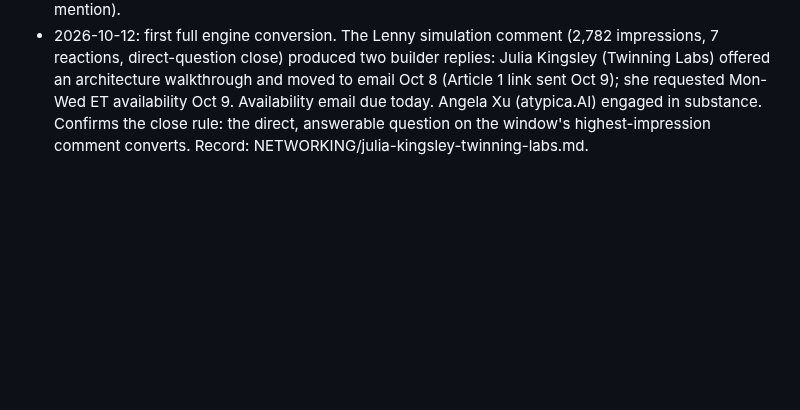
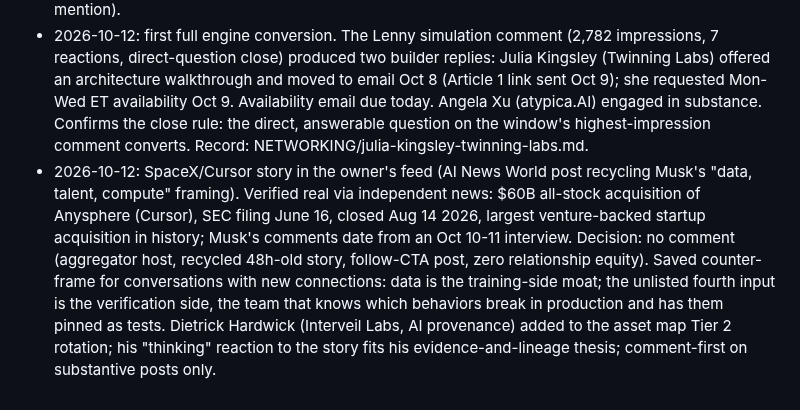
Before and after one commit to Teamthy/linkedin_emphire, a Markdown page: linkedin_emphire/STRATEGY/2026-10-12_comment-engine_playbook.md, the part around the change. Drawn GitHub-style; blank space fills up the shorter version.

```diff
--- a/linkedin_emphire/STRATEGY/2026-10-12_comment-engine_playbook.md
+++ b/linkedin_emphire/STRATEGY/2026-10-12_comment-engine_playbook.md
@@ -90,3 +90,4 @@ KPI ranking: conversations started, then inbound DMs, then impressions. Impressi
 - 2026-10-06 to 2026-10-12: baseline export analyzed. ~30 external comments, 1 in 3 started a conversation. Tanya Janca replied twice. No inbound DMs logged yet.
 - 2026-10-12: network snapshot (398 following / 485 followers, partial export) mapped into NETWORKING/network-asset-map.md. Tier A now has 20 named accounts; follow-back shortlist of 4. Tanya confirmed as follower (mutual); Sudhir confirmed as follower (no public engagement mention).
 - 2026-10-12: first full engine conversion. The Lenny simulation comment (2,782 impressions, 7 reactions, direct-question close) produced two builder replies: Julia Kingsley (Twinning Labs) offered an architecture walkthrough and moved to email Oct 8 (Article 1 link sent Oct 9); she requested Mon-Wed ET availability Oct 9. Availability email due today. Angela Xu (atypica.AI) engaged in substance. Confirms the close rule: the direct, answerable question on the window's highest-impression comment converts. Record: NETWORKING/julia-kingsley-twinning-labs.md.
+- 2026-10-12: SpaceX/Cursor story in the owner's feed (AI News World post recycling Musk's "data, talent, compute" framing). Verified real via independent news: $60B all-stock acquisition of Anysphere (Cursor), SEC filing June 16, closed Aug 14 2026, largest venture-backed startup acquisition in history; Musk's comments date from an Oct 10-11 interview. Decision: no comment (aggregator host, recycled 48h-old story, follow-CTA post, zero relationship equity). Saved counter-frame for conversations with new connections: data is the training-side moat; the unlisted fourth input is the verification side, the team that knows which behaviors break in production and has them pinned as tests. Dietrick Hardwick (Interveil Labs, AI provenance) added to the asset map Tier 2 rotation; his "thinking" reaction to the story fits his evidence-and-lineage thesis; comment-first on substantive posts only.
```
Also changed, not shown: linkedin_emphire/NETWORKING/network-asset-map.md (+1 -1 lines).
